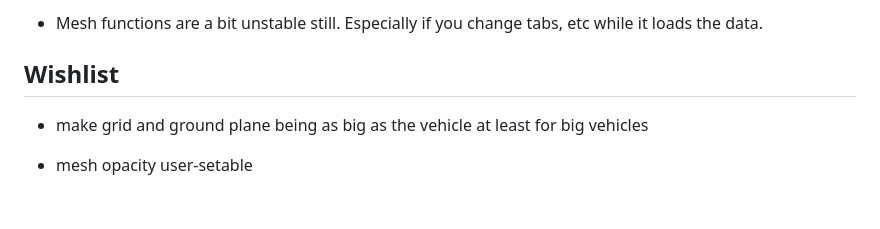
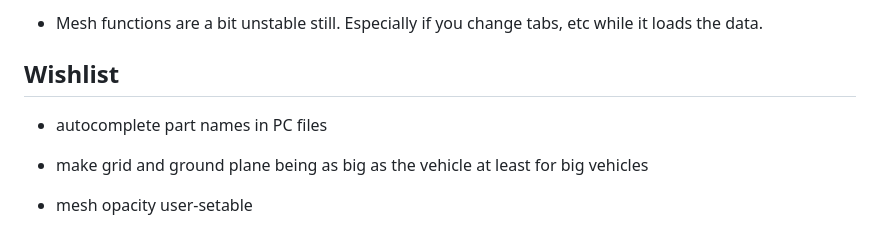
Before and after one commit to BeamNG/vscode-jbeam-editor, a Markdown page: README.md, the part around the change. Rendered like a GitHub page; blank space fills up the shorter version.

Commit message:
added wishlist item

```diff
--- a/README.md
+++ b/README.md
@@ -72,6 +72,7 @@ This is a lightweight visualizer and tool for working with the physics definitio
 
 ## Wishlist
 
+* autocomplete part names in PC files
 * make grid and ground plane being as big as the vehicle at least for big vehicles
 * mesh opacity user-setable
 * implementation of props
```
